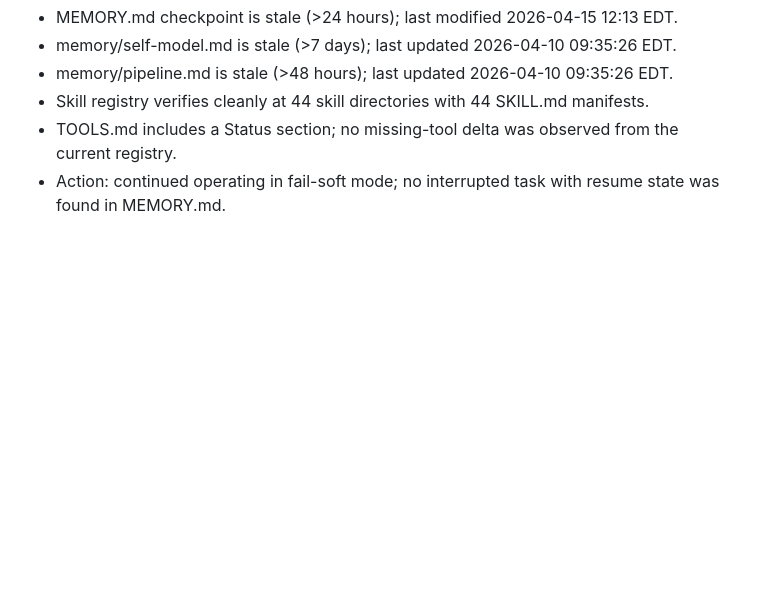
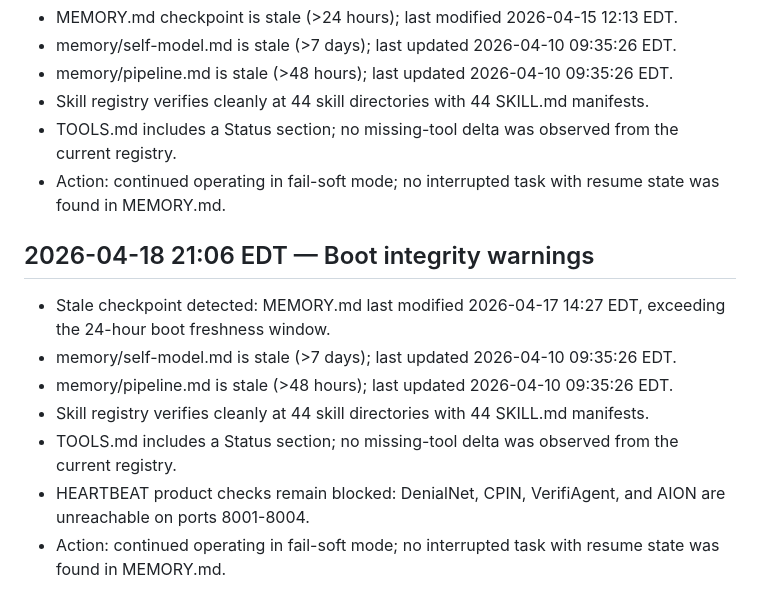
Before and after one commit to prettybusysolutions-eng/aurex-instance, a Markdown page: memory/errors.md, the part around the change. GitHub-like rendering; blank space fills up the shorter version.

Commit message:
boot check: log 2026-04-18 integrity status

```diff
--- a/memory/errors.md
+++ b/memory/errors.md
@@ -139,3 +139,12 @@ Format: [timestamp] | [severity] | [component] | [error] | [resolution]
 - Skill registry verifies cleanly at 44 skill directories with 44 SKILL.md manifests.
 - TOOLS.md includes a Status section; no missing-tool delta was observed from the current registry.
 - Action: continued operating in fail-soft mode; no interrupted task with resume state was found in MEMORY.md.
+
+## 2026-04-18 21:06 EDT — Boot integrity warnings
+- Stale checkpoint detected: MEMORY.md last modified 2026-04-17 14:27 EDT, exceeding the 24-hour boot freshness window.
+- memory/self-model.md is stale (>7 days); last updated 2026-04-10 09:35:26 EDT.
+- memory/pipeline.md is stale (>48 hours); last updated 2026-04-10 09:35:26 EDT.
+- Skill registry verifies cleanly at 44 skill directories with 44 SKILL.md manifests.
+- TOOLS.md includes a Status section; no missing-tool delta was observed from the current registry.
+- HEARTBEAT product checks remain blocked: DenialNet, CPIN, VerifiAgent, and AION are unreachable on ports 8001-8004.
+- Action: continued operating in fail-soft mode; no interrupted task with resume state was found in MEMORY.md.
```
Also changed, not shown: MEMORY.md (+10 -0 lines).
